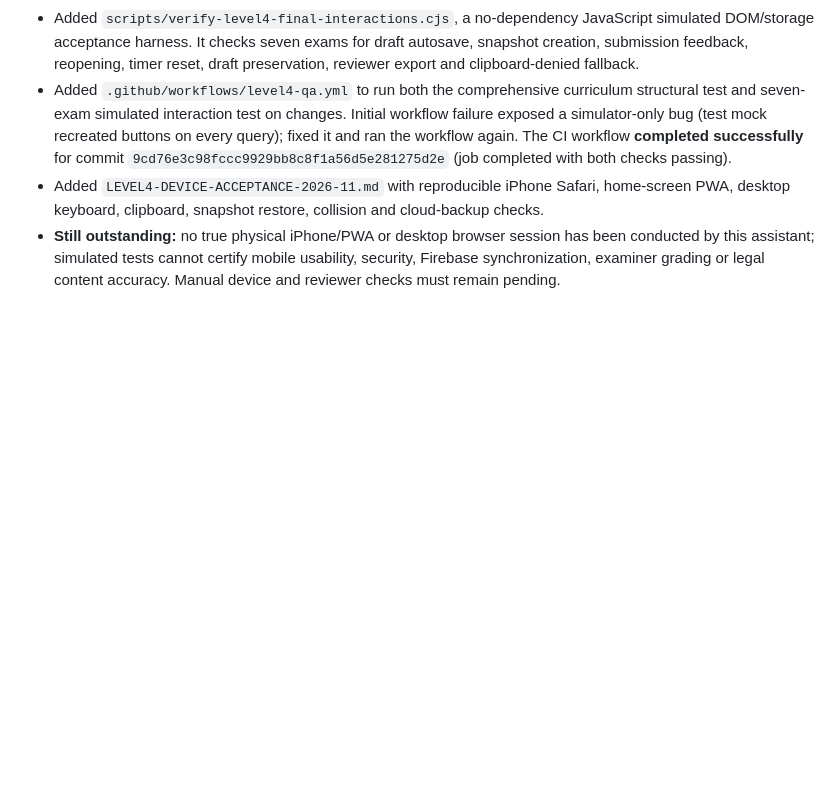
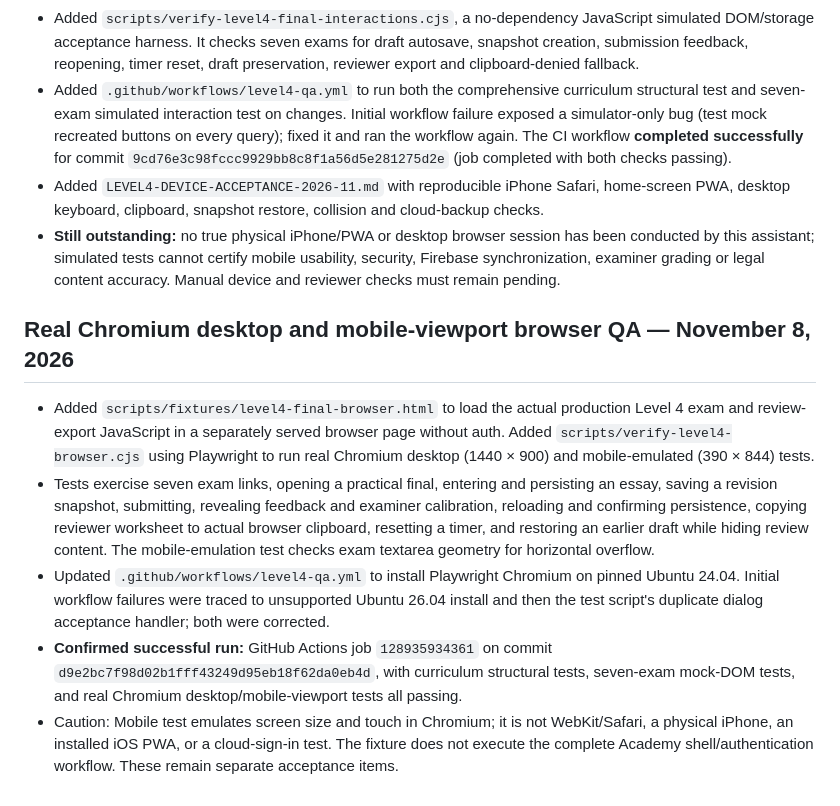
Before and after one commit to gcfd8hy5mb-ai/law-academy, a Markdown page: LEVEL4-AUDIT-REGISTER-2026-11.md, the part around the change. Drawn GitHub-style; blank space fills up the shorter version.

Commit message:
Record passing real Chromium desktop/mobile-viewport practical final acceptance tests

```diff
--- a/LEVEL4-AUDIT-REGISTER-2026-11.md
+++ b/LEVEL4-AUDIT-REGISTER-2026-11.md
@@ -298,3 +298,10 @@ Each named lesson now displays a dated, narrowly scoped authority note and appli
 - Added `.github/workflows/level4-qa.yml` to run both the comprehensive curriculum structural test and seven-exam simulated interaction test on changes. Initial workflow failure exposed a simulator-only bug (test mock recreated buttons on every query); fixed it and ran the workflow again. The CI workflow **completed successfully** for commit `9cd76e3c98fccc9929bb8c8f1a56d5e281275d2e` (job completed with both checks passing).
 - Added `LEVEL4-DEVICE-ACCEPTANCE-2026-11.md` with reproducible iPhone Safari, home-screen PWA, desktop keyboard, clipboard, snapshot restore, collision and cloud-backup checks.
 - **Still outstanding:** no true physical iPhone/PWA or desktop browser session has been conducted by this assistant; simulated tests cannot certify mobile usability, security, Firebase synchronization, examiner grading or legal content accuracy. Manual device and reviewer checks must remain pending.
+
+## Real Chromium desktop and mobile-viewport browser QA — November 8, 2026
+- Added `scripts/fixtures/level4-final-browser.html` to load the actual production Level 4 exam and review-export JavaScript in a separately served browser page without auth. Added `scripts/verify-level4-browser.cjs` using Playwright to run real Chromium desktop (1440 × 900) and mobile-emulated (390 × 844) tests.
+- Tests exercise seven exam links, opening a practical final, entering and persisting an essay, saving a revision snapshot, submitting, revealing feedback and examiner calibration, reloading and confirming persistence, copying reviewer worksheet to actual browser clipboard, resetting a timer, and restoring an earlier draft while hiding review content. The mobile-emulation test checks exam textarea geometry for horizontal overflow.
+- Updated `.github/workflows/level4-qa.yml` to install Playwright Chromium on pinned Ubuntu 24.04. Initial workflow failures were traced to unsupported Ubuntu 26.04 install and then the test script's duplicate dialog acceptance handler; both were corrected.
+- **Confirmed successful run:** GitHub Actions job `128935934361` on commit `d9e2bc7f98d02b1fff43249d95eb18f62da0eb4d`, with curriculum structural tests, seven-exam mock-DOM tests, and real Chromium desktop/mobile-viewport tests all passing.
+- Caution: Mobile test emulates screen size and touch in Chromium; it is not WebKit/Safari, a physical iPhone, an installed iOS PWA, or a cloud-sign-in test. The fixture does not execute the complete Academy shell/authentication workflow. These remain separate acceptance items.
```
